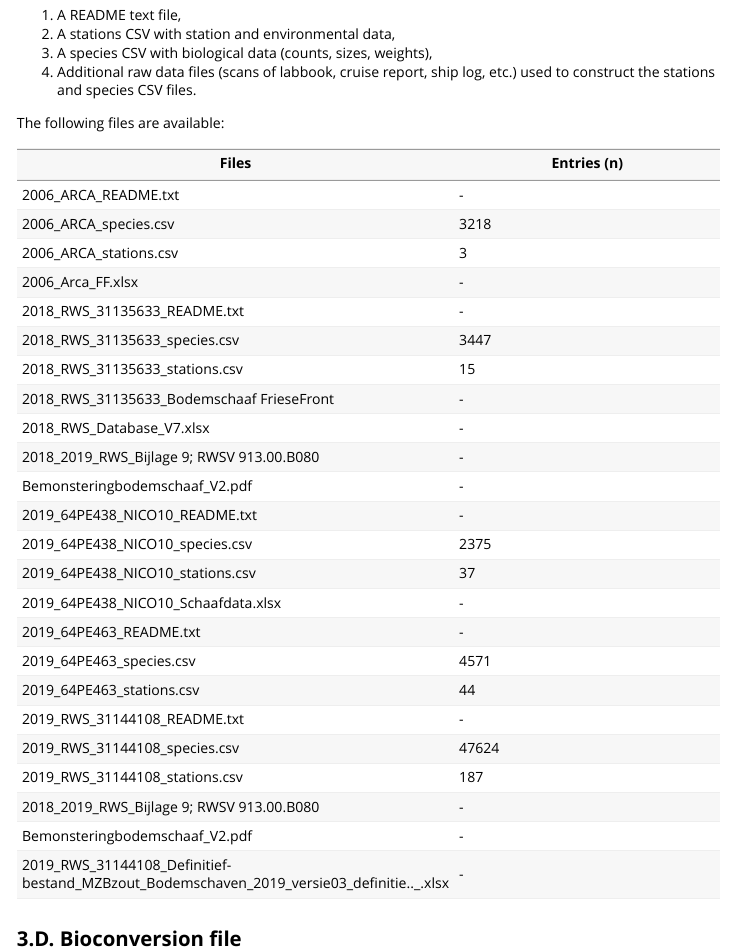
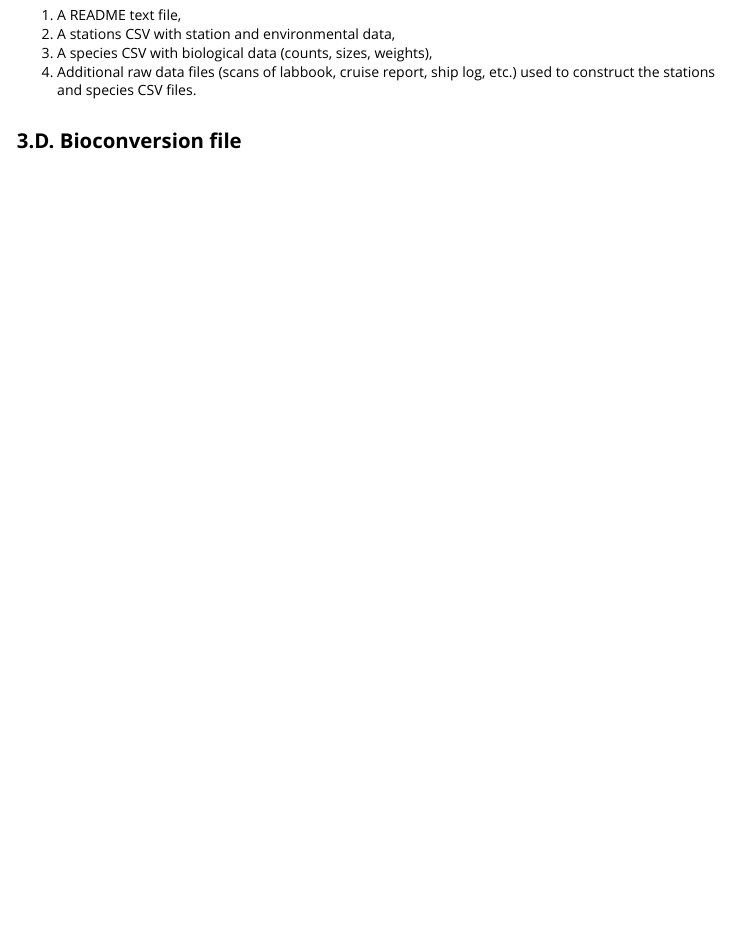
Before and after one commit to dswdejonge/TripleD, an R Markdown document (vignettes/vignette.Rmd): the page in a window 1100 px wide, from 13410 px down. Rendered offline with R 4.5, knitr and Pandoc, with nearby package versions.

Commit message:
Delete incomplete table with available files.

```diff
--- a/vignettes/vignette.Rmd
+++ b/vignettes/vignette.Rmd
@@ -350,35 +350,6 @@ Datasets are stored per research cruise. For each dataset you should be able to
 3) A species CSV with biological data (counts, sizes, weights),
 4) Additional raw data files (scans of labbook, cruise report, ship log, etc.) used to construct the stations and species CSV files.
 
-The following files are available:
-
-| Files                        | Entries (n) |
-| -----                        | ----------- |
-| 2006_ARCA_README.txt         | - |
-| 2006_ARCA_species.csv        | 3218 |
-| 2006_ARCA_stations.csv       | 3 |
-| 2006_Arca_FF.xlsx            | - |
-| 2018_RWS_31135633_README.txt | - |
-| 2018_RWS_31135633_species.csv  | 3447 |
-| 2018_RWS_31135633_stations.csv | 15 |
-| 2018_RWS_31135633_Bodemschaaf FrieseFront | - |
-| 2018_RWS_Database_V7.xlsx                 | - |
-| 2018_2019_RWS_Bijlage 9; RWSV 913.00.B080 | - |
-| Bemonsteringbodemschaaf_V2.pdf            | - |
-| 2019_64PE438_NICO10_README.txt        | - |
-| 2019_64PE438_NICO10_species.csv       | 2375 |
-| 2019_64PE438_NICO10_stations.csv      | 37 |
-| 2019_64PE438_NICO10_Schaafdata.xlsx   | - |
-| 2019_64PE463_README.txt             | - |
-| 2019_64PE463_species.csv            | 4571 |
-| 2019_64PE463_stations.csv           | 44 |
-| 2019_RWS_31144108_README.txt        | - |
-| 2019_RWS_31144108_species.csv       | 47624 |
-| 2019_RWS_31144108_stations.csv      | 187 |
-| 2018_2019_RWS_Bijlage 9; RWSV 913.00.B080 | - |
-| Bemonsteringbodemschaaf_V2.pdf      | - |
-| 2019_RWS_31144108_Definitief-bestand_MZBzout_Bodemschaven_2019_versie03_definitie.._.xlsx | - |
-
 ## 3.D. Bioconversion file
 A special CSV input file is the ‘bioconversion.csv’ file. This file contains data that can be used to estimate Ash-Free Dry Weights (AFDW) from sizes and wet weights (WW). Basically, it contains two types of information:
 
```
